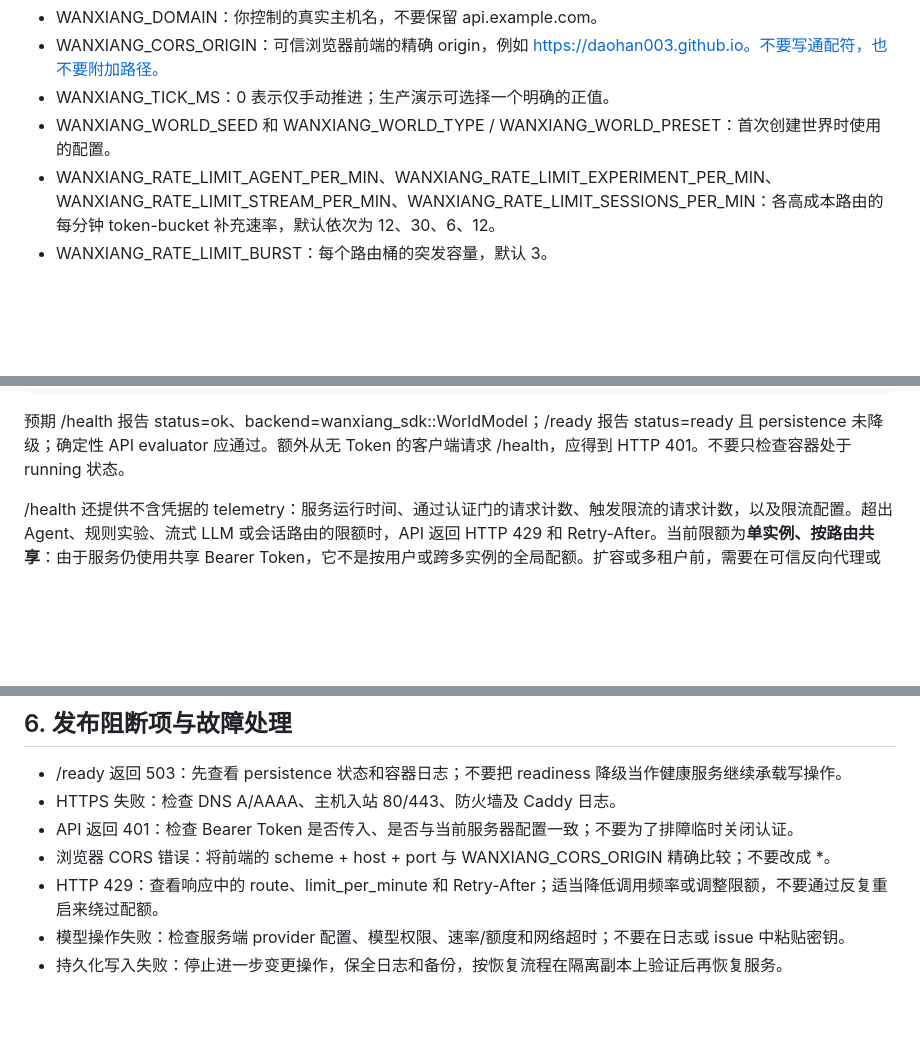
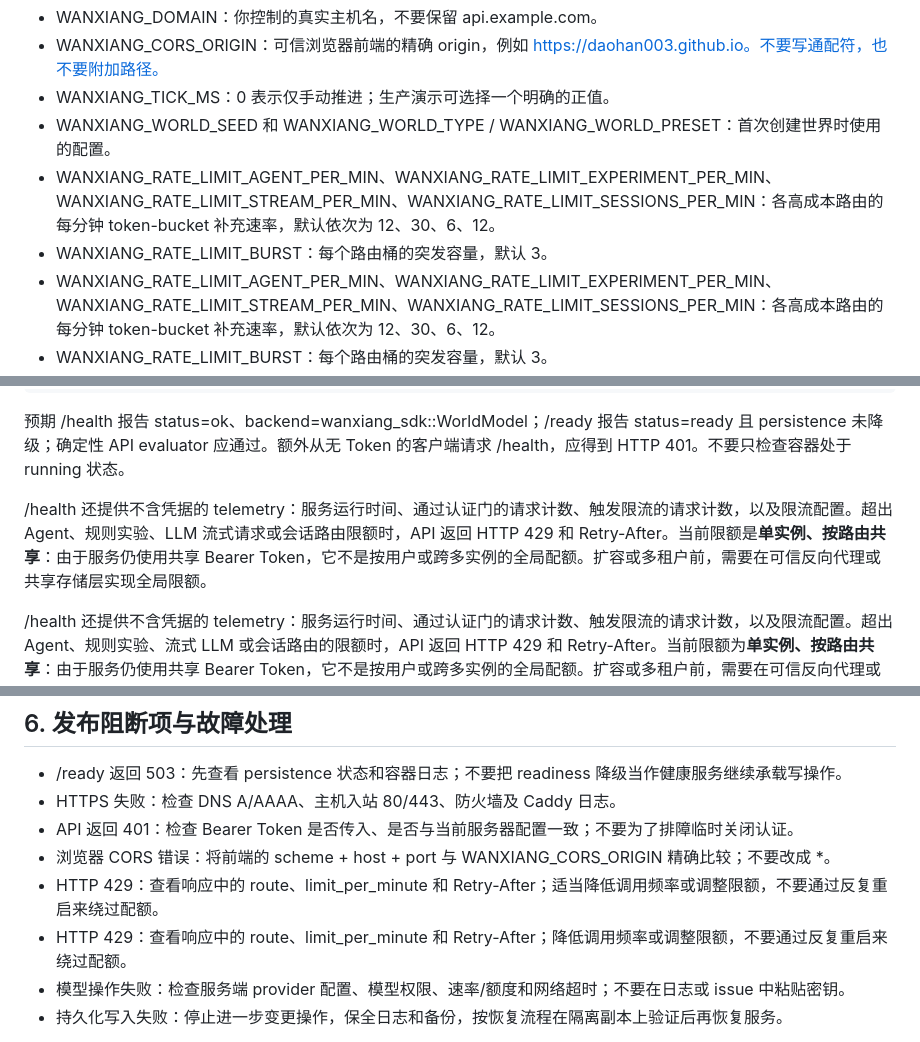
Before and after one commit to DAOHAN003/Wanxiang, a Markdown page: docs/OPERATIONS_RUNBOOK.md, 3 parts joined by grey strips. Drawn GitHub-style; blank space fills up the shorter version.

```diff
--- a/docs/OPERATIONS_RUNBOOK.md
+++ b/docs/OPERATIONS_RUNBOOK.md
@@ -21,6 +21,8 @@
 - WANXIANG_CORS_ORIGIN：可信浏览器前端的精确 origin，例如 https://daohan003.github.io。不要写通配符，也不要附加路径。
 - WANXIANG_TICK_MS：0 表示仅手动推进；生产演示可选择一个明确的正值。
 - WANXIANG_WORLD_SEED 和 WANXIANG_WORLD_TYPE / WANXIANG_WORLD_PRESET：首次创建世界时使用的配置。
+- WANXIANG_RATE_LIMIT_AGENT_PER_MIN、WANXIANG_RATE_LIMIT_EXPERIMENT_PER_MIN、WANXIANG_RATE_LIMIT_STREAM_PER_MIN、WANXIANG_RATE_LIMIT_SESSIONS_PER_MIN：各高成本路由的每分钟 token-bucket 补充速率，默认依次为 12、30、6、12。
+- WANXIANG_RATE_LIMIT_BURST：每个路由桶的突发容量，默认 3。
 - WANXIANG_RATE_LIMIT_AGENT_PER_MIN、WANXIANG_RATE_LIMIT_EXPERIMENT_PER_MIN、WANXIANG_RATE_LIMIT_STREAM_PER_MIN、WANXIANG_RATE_LIMIT_SESSIONS_PER_MIN：各高成本路由的每分钟 token-bucket 补充速率，默认依次为 12、30、6、12。
 - WANXIANG_RATE_LIMIT_BURST：每个路由桶的突发容量，默认 3。
 - WANXIANG_LLM_ENDPOINT、WANXIANG_LLM_MODEL、WANXIANG_LLM_API_KEY：若需启用模型驱动 Agent，三项必须完整填写。API Key 只放在服务器环境文件，绝不能写入静态页面或提交到 Git。
@@ -49,6 +51,8 @@
     python3 scripts/evaluate-live-api.py --base-url "$WANXIANG_API_BASE" --token "$WANXIANG_API_TOKEN"
 
 预期 /health 报告 status=ok、backend=wanxiang_sdk::WorldModel；/ready 报告 status=ready 且 persistence 未降级；确定性 API evaluator 应通过。额外从无 Token 的客户端请求 /health，应得到 HTTP 401。不要只检查容器处于 running 状态。
+
+/health 还提供不含凭据的 telemetry：服务运行时间、通过认证门的请求计数、触发限流的请求计数，以及限流配置。超出 Agent、规则实验、LLM 流式请求或会话路由限额时，API 返回 HTTP 429 和 Retry-After。当前限额是**单实例、按路由共享**：由于服务仍使用共享 Bearer Token，它不是按用户或跨多实例的全局配额。扩容或多租户前，需要在可信反向代理或共享存储层实现全局限额。
 
 /health 还提供不含凭据的 telemetry：服务运行时间、通过认证门的请求计数、触发限流的请求计数，以及限流配置。超出 Agent、规则实验、流式 LLM 或会话路由的限额时，API 返回 HTTP 429 和 Retry-After。当前限额为**单实例、按路由共享**：由于服务仍使用共享 Bearer Token，它不是按用户或跨多实例的全局配额。扩容或多租户前，需要在可信反向代理或共享存储层中实现全局限额。
 
@@ -96,6 +100,7 @@ scripts/benchmark-agent-modes.py 会调用配置的 LLM provider，因此不应
 - API 返回 401：检查 Bearer Token 是否传入、是否与当前服务器配置一致；不要为了排障临时关闭认证。
 - 浏览器 CORS 错误：将前端的 scheme + host + port 与 WANXIANG_CORS_ORIGIN 精确比较；不要改成 *。
 - HTTP 429：查看响应中的 route、limit_per_minute 和 Retry-After；适当降低调用频率或调整限额，不要通过反复重启来绕过配额。
+- HTTP 429：查看响应中的 route、limit_per_minute 和 Retry-After；降低调用频率或调整限额，不要通过反复重启来绕过配额。
 - 模型操作失败：检查服务端 provider 配置、模型权限、速率/额度和网络超时；不要在日志或 issue 中粘贴密钥。
 - 持久化写入失败：停止进一步变更操作，保全日志和备份，按恢复流程在隔离副本上验证后再恢复服务。
 
```
